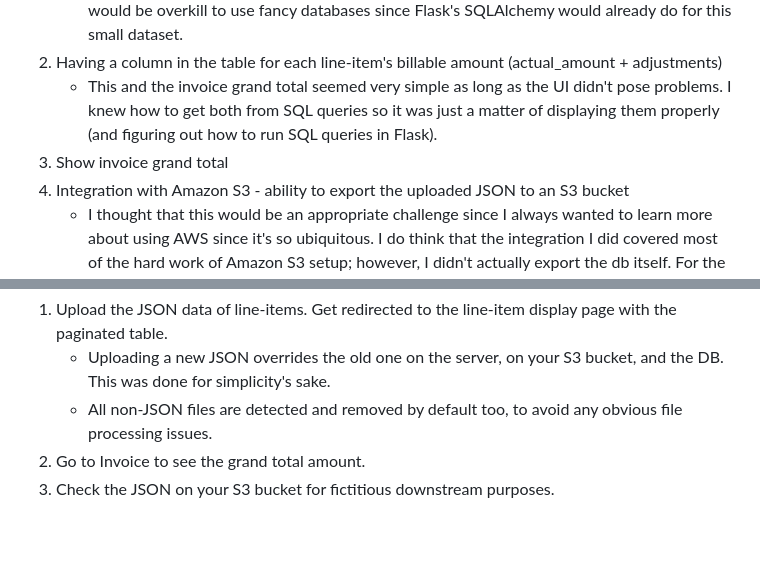
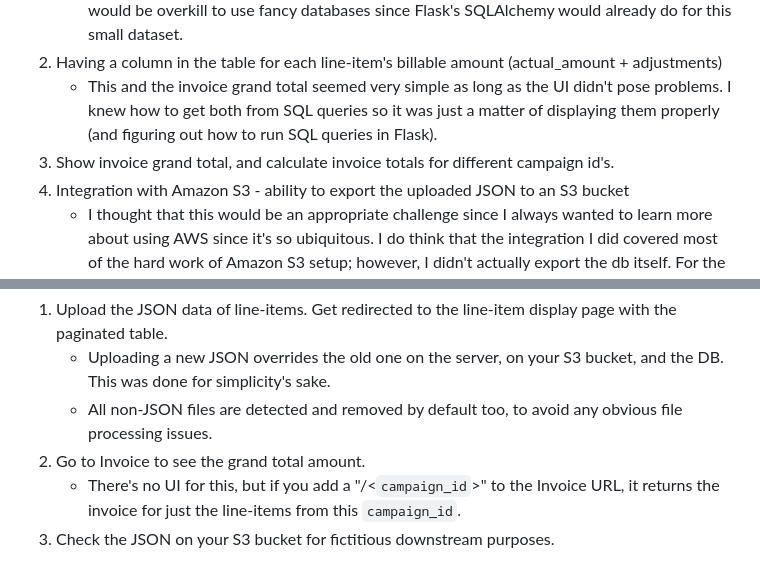
Before and after one commit to billywu1029/web-app, a Markdown page: README.md, 2 parts joined by grey strips. Drawn GitHub-style; blank space fills up the shorter version.

```diff
--- a/README.md
+++ b/README.md
@@ -10,7 +10,7 @@ The features I decided to implement were as follows:
     - I saw that the JSON was around 3MB and later that the table had 10000 rows (line-items). It would be overkill to use fancy databases since Flask's SQLAlchemy would already do for this small dataset.
 2. Having a column in the table for each line-item's billable amount (actual_amount + adjustments)
     - This and the invoice grand total seemed very simple as long as the UI didn't pose problems. I knew how to get both from SQL queries so it was just a matter of displaying them properly (and figuring out how to run SQL queries in Flask).
-3. Show invoice grand total
+3. Show invoice grand total, and calculate invoice totals for different campaign id's.
 4. Integration with Amazon S3 - ability to export the uploaded JSON to an S3 bucket
     - I thought that this would be an appropriate challenge since I always wanted to learn more about using AWS since it's so ubiquitous. I do think that the integration I did covered most of the hard work of Amazon S3 setup; however, I didn't actually export the db itself. For the sake of simplicity and proof of concept I decided to go ahead and just upload the JSON itself to S3. I would imagine that extending this to export the DB wouldn't be too much more effort.
     - In order to store the AWS Access Key and the secret key, I went ahead with the design pattern of a .env file along with a config.py to store the environment variables. This would avoid hardcoding secrets and also decouple the secrets from the app's code itself, which is good practice as far as I'm aware.
@@ -40,4 +40,5 @@ The "intended" usage of the web app is the following (some limited error handlin
     - Uploading a new JSON overrides the old one on the server, on your S3 bucket, and the DB. This was done for simplicity's sake.
     - All non-JSON files are detected and removed by default too, to avoid any obvious file processing issues.
 2. Go to Invoice to see the grand total amount.
+    - There's no UI for this, but if you add a "/<`campaign_id`>" to the Invoice URL, it returns the invoice for just the line-items from this `campaign_id`.
 3. Check the JSON on your S3 bucket for fictitious downstream purposes.
```
